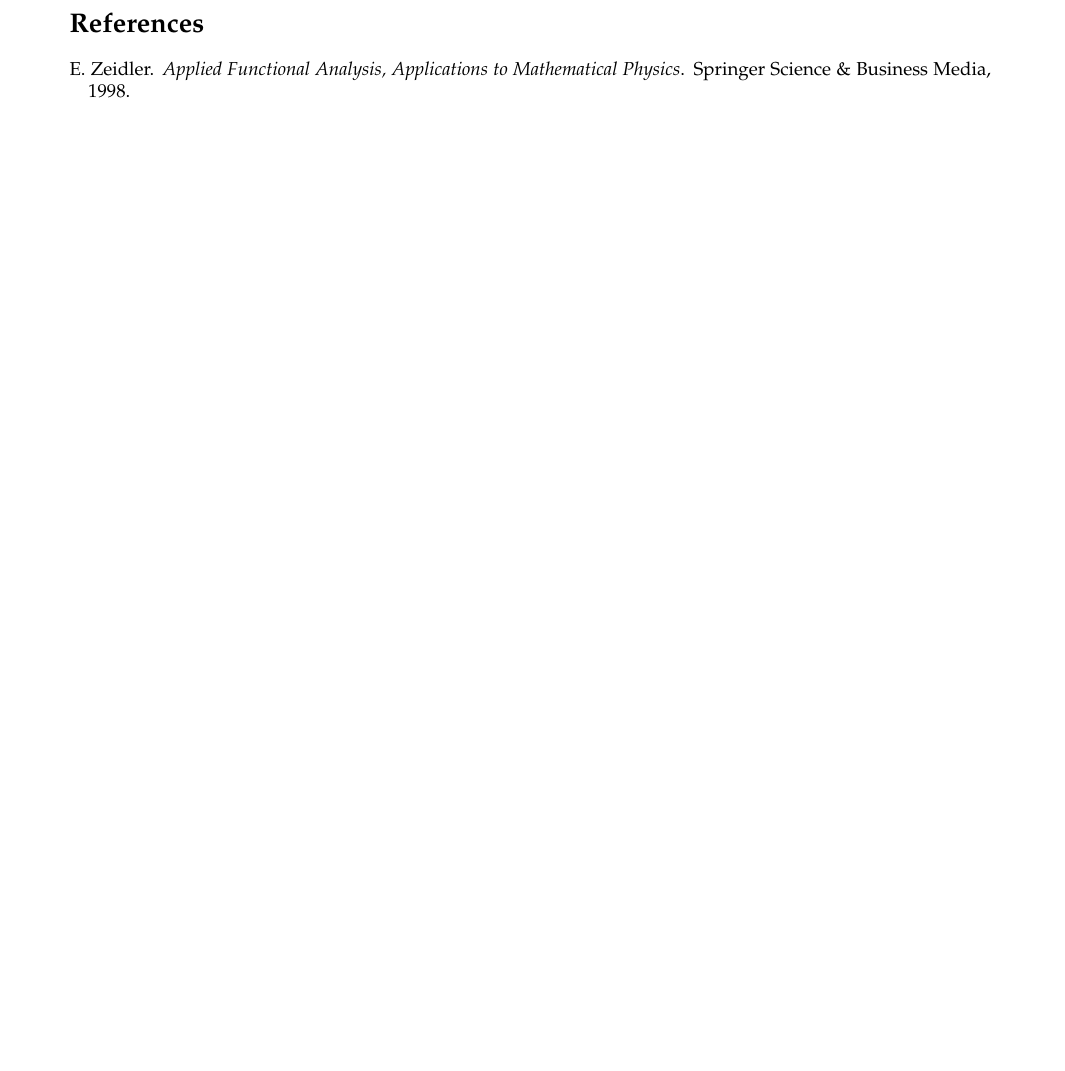
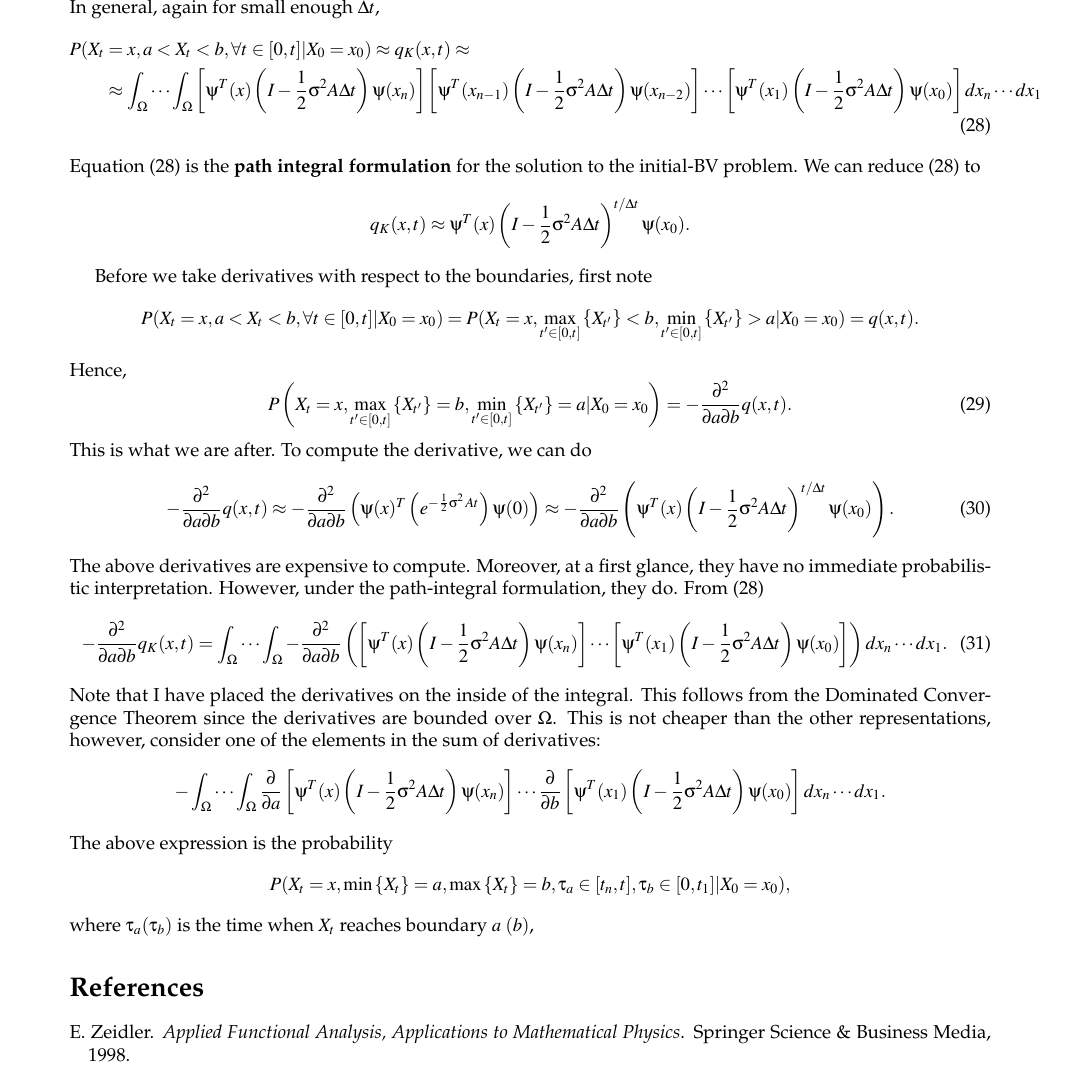
Before and after one commit to georgidinolov/kernel-expansion, a LaTeX document (documentation/solutions-to-advection-diffusion-PDEs-on-bounded-regular-domains.tex): part of page 6 of 6 before the commit and part of page 8 of 8 after it, cut at the place of the change, the shorter picture padded with empty space. The pictures show the PDF file documentation/solutions-to-advection-diffusion-PDEs-on-bounded-regular-domains.pdf that the author committed with the source.

Commit message:
documenting path integral formulation

```diff
--- a/documentation/solutions-to-advection-diffusion-PDEs-on-bounded-regular-domains.tex
+++ b/documentation/solutions-to-advection-diffusion-PDEs-on-bounded-regular-domains.tex
@@ -504,3 +514,11 @@ good enough for effective maximum likelihood estimation.
   \label{fig:optimized-sols}
 \end{figure}
 
+\subsection{Path-Integral Formulation and Differentiation With Respect
+  to Boundaries}
+The Taylor expansion of the semigroup operator in (\ref{eq:solution})
+can be used to obtain the path-integral form for this problem:
+\begin{align}
+  \xi(t+\Delta t) &= e^{-\frac{1}{2}\sigma^2\, A\Delta t}\xi(t) \approx \left(I - \frac{1}{2}\sigma^2\, A \Delta t \right) \xi(t), \nonumber \\
+  \Rightarrow q(x,t+\Delta t) &\approx \psi^T(x) \left(I - \frac{1}{2}\sigma^2\, A \Delta t \right) \xi(t), \label{eq:plus-dt}
+\end{align}
@@ -506,0 +548,9 @@ good enough for effective maximum likelihood estimation.
+                   &\approx \displaystyle \int_\Omega \psi^T(x)
+                    \left(I - \frac{1}{2}\sigma^2\, A \Delta t \right) \psi(y) \psi^T(y)
+                    e^{-\frac{1}{2}\sigma^2\, A t} \xi(0) dy
+\end{align*}
+In general, again for small enough $\Delta t$,
+\begin{align}
+  P(X_t &= x, a < X_t < b, \forall t \in [0,t] | X_0 = x_0)
+          \approx q_K(x,t) \approx \nonumber \\
+        &\approx \int_\Omega \cdots \int_\Omega
@@ -507,3 +560,71 @@ good enough for effective maximum likelihood estimation.
+          \psi(x_{n-2})\right] \cdots
+          \left[ \psi^T(x_{1})\left(I - \frac{1}{2}\sigma^2 A\Delta t\right)
+          \psi(x_{0})\right] dx_{n}\cdots dx_1 \label{eq:path-integral}
+\end{align}
+Equation (\ref{eq:path-integral}) is the \textbf{path integral
+  formulation} for the solution to the initial-BV problem. We can
+reduce (\ref{eq:path-integral}) to
+\[
+  q_K(x,t) \approx \psi^T(x) \left(I - \frac{1}{2}\sigma^2A\Delta t
+  \right)^{t/\Delta t} \psi(x_0).
+\]
+
+Before we take derivatives with respect to the boundaries, first note
+\[
+  P(X_t = x, a < X_t < b, \forall t \in [0,t] | X_0 = x_0) = P(X_t=x,
+  \max_{t'\in [0,t]} \left\{ X_{t'} \right\} < b, \min_{t'\in [0,t]}
+  \left\{ X_{t'} \right\} > a | X_0 = x_0) = q(x,t).
+\]
+Hence,
+\begin{equation}
+  P\left(X_t = x, \max_{t'\in [0,t]} \left\{ X_{t'} \right\} = b, \min_{t'\in [0,t]}
+  \left\{ X_{t'} \right\} = a | X_0 = x_0\right) =
+  -\frac{\partial^2}{\partial a \partial b} q(x,t).
+\end{equation}
+This is what we are after. To compute the derivative, we can do
+\begin{equation}
+  -\frac{\partial^2}{\partial a \partial b} q(x,t) \approx
+  -\frac{\partial^2}{\partial a \partial b} \left( \psi(x)^T \left( e^{-\frac{1}{2}\sigma^2\, At} \right) \psi(0) \right) \approx
+  -\frac{\partial^2}{\partial a \partial b}
+  \left(\psi^T(x) \left(I - \frac{1}{2}\sigma^2A\Delta t
+    \right)^{t/\Delta t} \psi(x_0) \right).
+\end{equation}
+The above derivatives are expensive to compute. Moreover, at a first
+glance, they have no immediate probabilistic interpretation. However,
+under the path-integral formulation, they do. From
+(\ref{eq:path-integral})
+\begin{align}
+  -\frac{\partial^2}{\partial a \partial b} q_K(x,t) = \int_\Omega \cdots \int_\Omega
+  -\frac{\partial^2}{\partial a \partial b} \left(
+  \left[ \psi^T(x)\left(I - \frac{1}{2}\sigma^2 A\Delta t\right)
+  \psi(x_n) \right]
+  \cdots
+  \left[ \psi^T(x_{1})\left(I - \frac{1}{2}\sigma^2 A\Delta t\right)
+  \psi(x_{0})\right] \right) dx_{n}\cdots dx_1.
+\end{align}
+Note that I have placed the derivatives on the inside of the
+integral. This follows from the Dominated Convergence Theorem since
+the derivatives are bounded over $\Omega$. This is not cheaper than
+the other representations, however, consider one of the elements in
+the sum of derivatives:
+\[
+  -\int_\Omega \cdots \int_\Omega \frac{\partial}{\partial a} \left[
+    \psi^T(x)\left(I - \frac{1}{2}\sigma^2 A\Delta t\right) \psi(x_n)
+  \right] \cdots \frac{\partial}{\partial b}\left[
+    \psi^T(x_{1})\left(I - \frac{1}{2}\sigma^2 A\Delta t\right)
+    \psi(x_{0})\right] dx_{n}\cdots dx_1.
+\]
+The above expression is the probability
+\[
+  P(X_t = x, \min\left\{ X_t \right\} = a, \max\left\{ X_t \right\} =
+  b, \tau_a \in [t_n, t], \tau_b \in [0,t_1] | X_0 = x_0),
+\]
+where $\tau_a(\tau_b)$ is the time when $X_t$ reaches boundary
+$a\,\, (b)$. Indeed, we can write down
+\[
+
+  \]
+
 \bibliographystyle{plainnat}
 % \bibliographystyle{bka}
 \bibliography{master-bibliography}
```
Also changed, not shown: documentation/solutions-to-advection-diffusion-PDEs-on-bounded-regular-domains.pdf, documentation/solutions-to-advection-diffusion-PDEs-on-bounded-regular-domains.tex (36 more changed lines).
